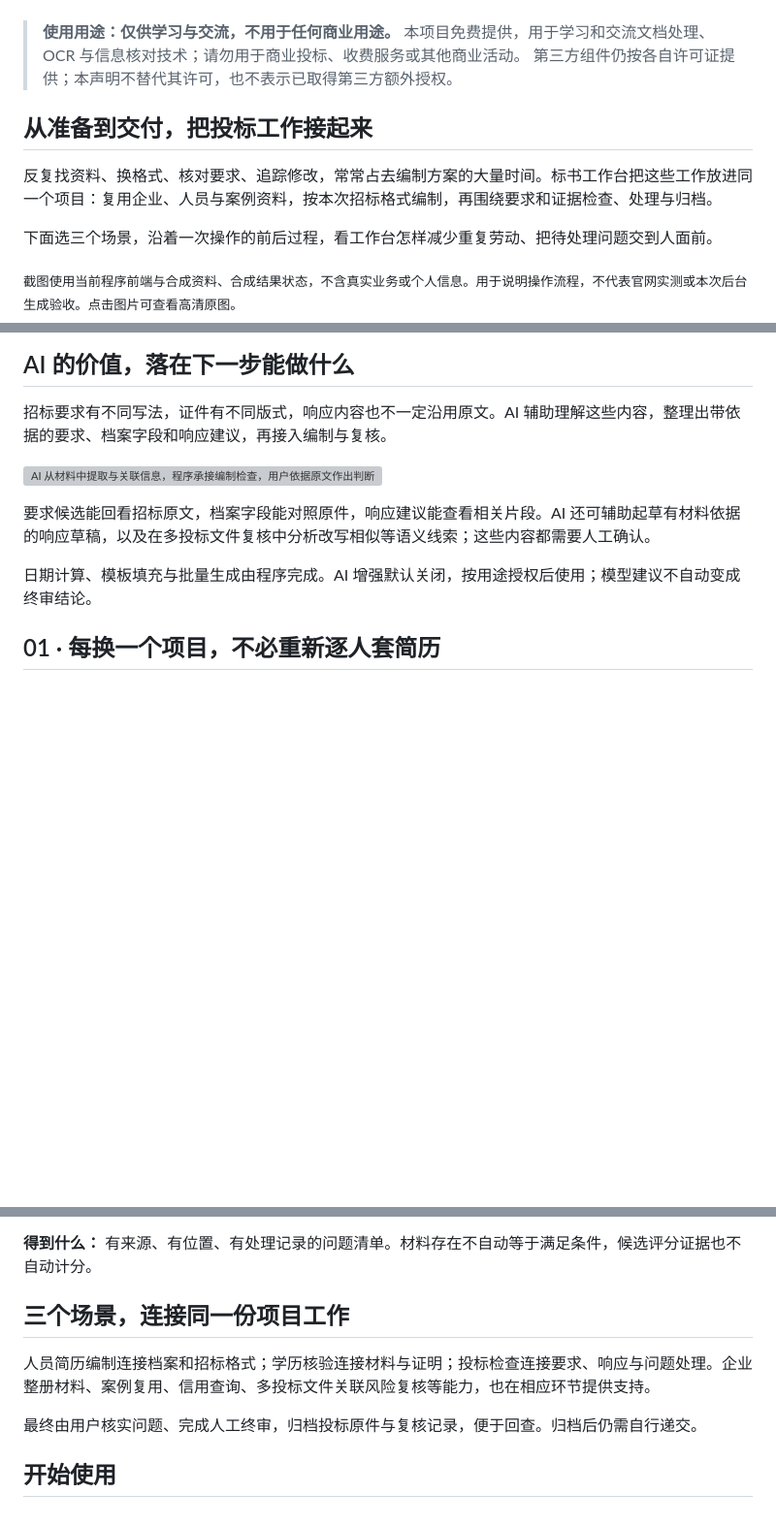
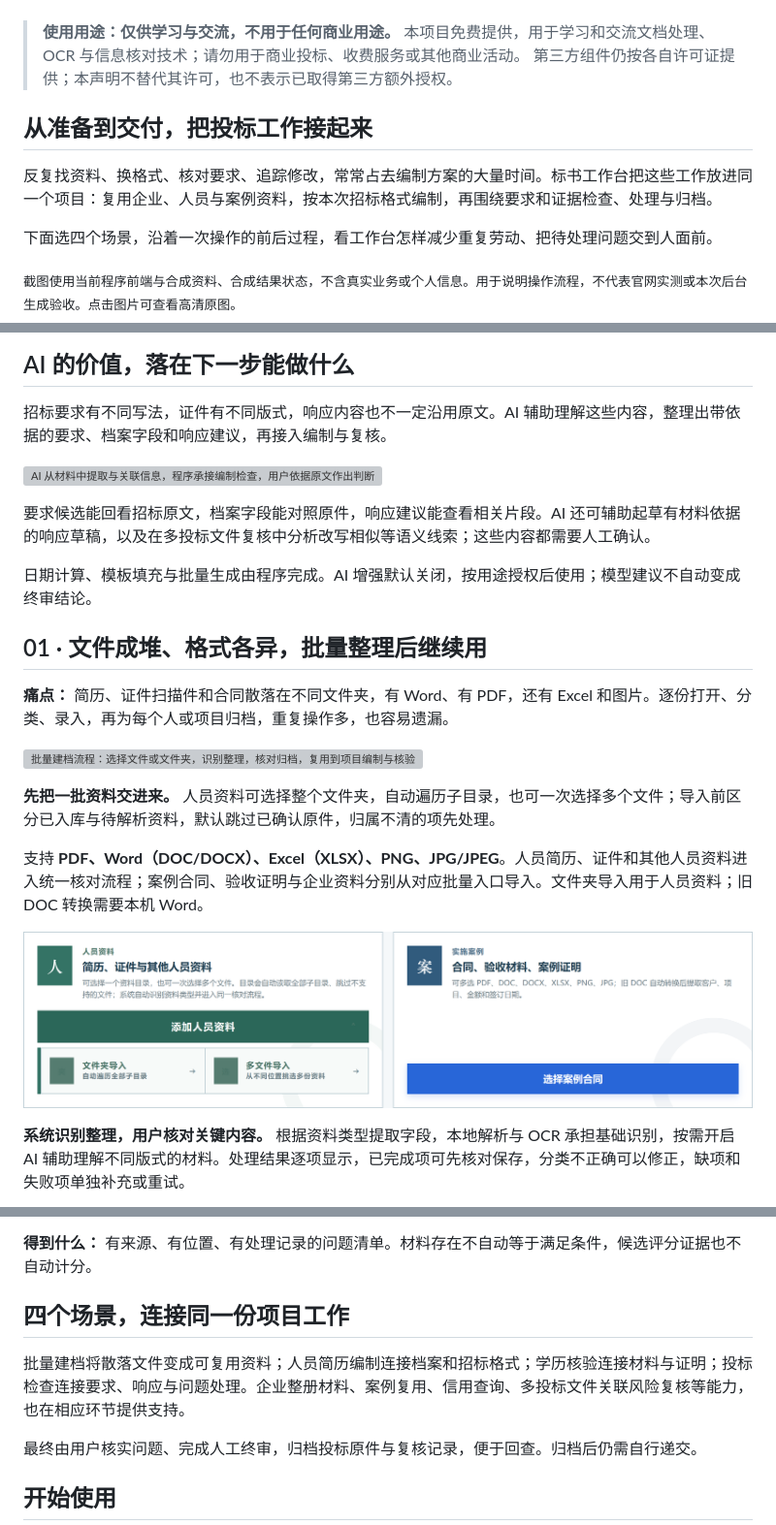
Before and after one commit to yaoyouzhong/Bidding-releases, a Markdown page: README.md, 3 parts joined by grey strips. Shown: that part at 97% size. Rendered like a GitHub page; pictures changed too: assets/screen-import-entry-hd.png (added); blank space fills up the shorter version; grey boxes are pictures that could not be loaded.

Commit message:
docs: lead with bulk import workflow from folders to reusable records

```diff
--- a/README.md
+++ b/README.md
@@ -26,11 +26,12 @@
 > 第三方组件仍按各自许可证提供；本声明不替代其许可，也不表示已取得第三方额外授权。
 
 
+
 ## 从准备到交付，把投标工作接起来
 
 反复找资料、换格式、核对要求、追踪修改，常常占去编制方案的大量时间。标书工作台把这些工作放进同一个项目：复用企业、人员与案例资料，按本次招标格式编制，再围绕要求和证据检查、处理与归档。
 
-下面选三个场景，沿着一次操作的前后过程，看工作台怎样减少重复劳动、把待处理问题交到人面前。
+下面选四个场景，沿着一次操作的前后过程，看工作台怎样减少重复劳动、把待处理问题交到人面前。
 
 <sub>截图使用当前程序前端与合成资料、合成结果状态，不含真实业务或个人信息。用于说明操作流程，不代表官网实测或本次后台生成验收。点击图片可查看高清原图。</sub>
 
@@ -44,4 +45,17 @@
 
 日期计算、模板填充与批量生成由程序完成。AI 增强默认关闭，按用途授权后使用；模型建议不自动变成终审结论。
 
-## 01 · 每换一个项目，不必重新逐人套简历
+## 01 · 文件成堆、格式各异，批量整理后继续用
+
+**痛点：** 简历、证件扫描件和合同散落在不同文件夹，有 Word、有 PDF，还有 Excel 和图片。逐份打开、分类、录入，再为每个人或项目归档，重复操作多，也容易遗漏。
+
+![批量建档流程：选择文件或文件夹，识别整理，核对归档，复用到项目编制与核验](assets/story-import.svg)
+
+**先把一批资料交进来。** 人员资料可选择整个文件夹，自动遍历子目录，也可一次选择多个文件；导入前区分已入库与待解析资料，默认跳过已确认原件，归属不清的项先处理。
+
+支持 **PDF、Word（DOC/DOCX）、Excel（XLSX）、PNG、JPG/JPEG**。人员简历、证件和其他人员资料进入统一核对流程；案例合同、验收证明与企业资料分别从对应批量入口导入。文件夹导入用于人员资料；旧 DOC 转换需要本机 Word。
+
+![批量入口：人员资料支持文件夹和多文件导入，案例资料提供独立多选入口](assets/screen-import-entry-hd.png)
+
+**系统识别整理，用户核对关键内容。** 根据资料类型提取字段，本地解析与 OCR 承担基础识别，按需开启 AI 辅助理解不同版式的材料。处理结果逐项显示，已完成项可先核对保存，分类不正确可以修正，缺项和失败项单独补充或重试。
+
@@ -96,9 +119,9 @@
 
 **得到什么：** 有来源、有位置、有处理记录的问题清单。材料存在不自动等于满足条件，候选评分证据也不自动计分。
 
-## 三个场景，连接同一份项目工作
+## 四个场景，连接同一份项目工作
 
-人员简历编制连接档案和招标格式；学历核验连接材料与证明；投标检查连接要求、响应与问题处理。企业整册材料、案例复用、信用查询、多投标文件关联风险复核等能力，也在相应环节提供支持。
+批量建档将散落文件变成可复用资料；人员简历编制连接档案和招标格式；学历核验连接材料与证明；投标检查连接要求、响应与问题处理。企业整册材料、案例复用、信用查询、多投标文件关联风险复核等能力，也在相应环节提供支持。
 
 最终由用户核实问题、完成人工终审，归档投标原件与复核记录，便于回查。归档后仍需自行递交。
 
```
Also changed, not shown: other parts of README.md (+11 -2 lines), assets/screen-import-review-hd.png (added), 4 other files.
